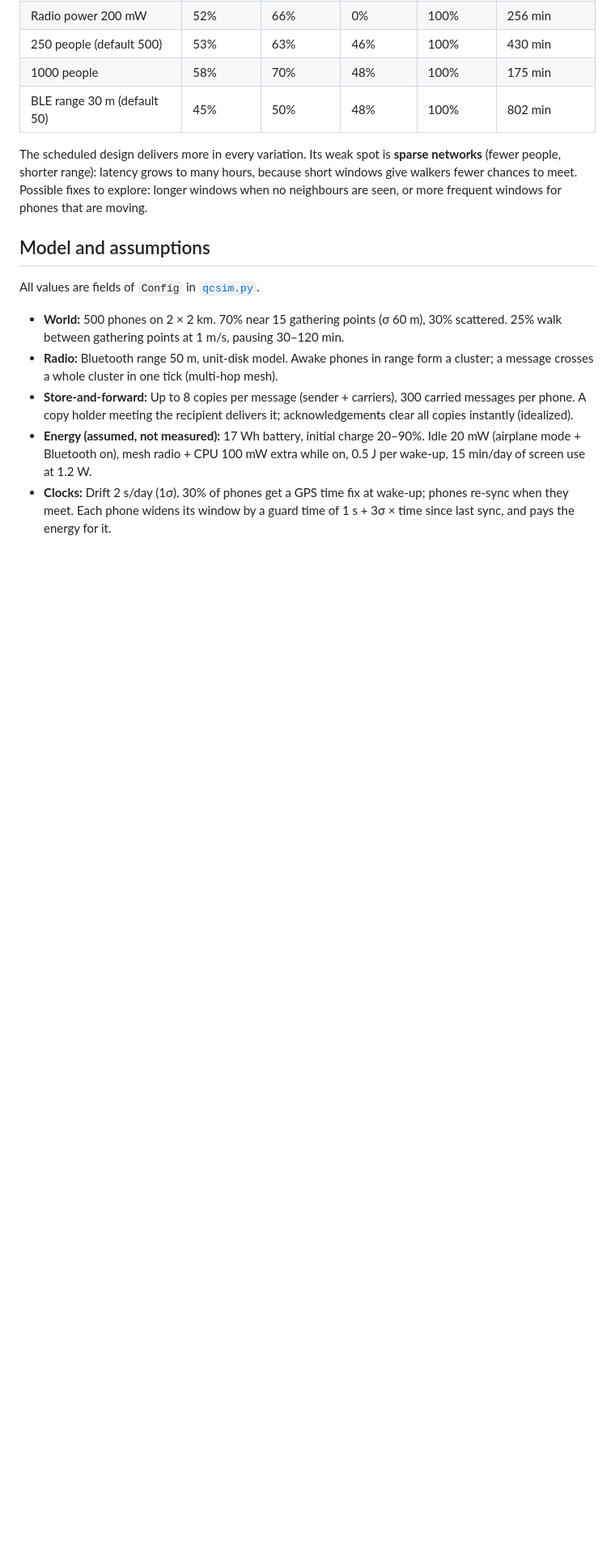
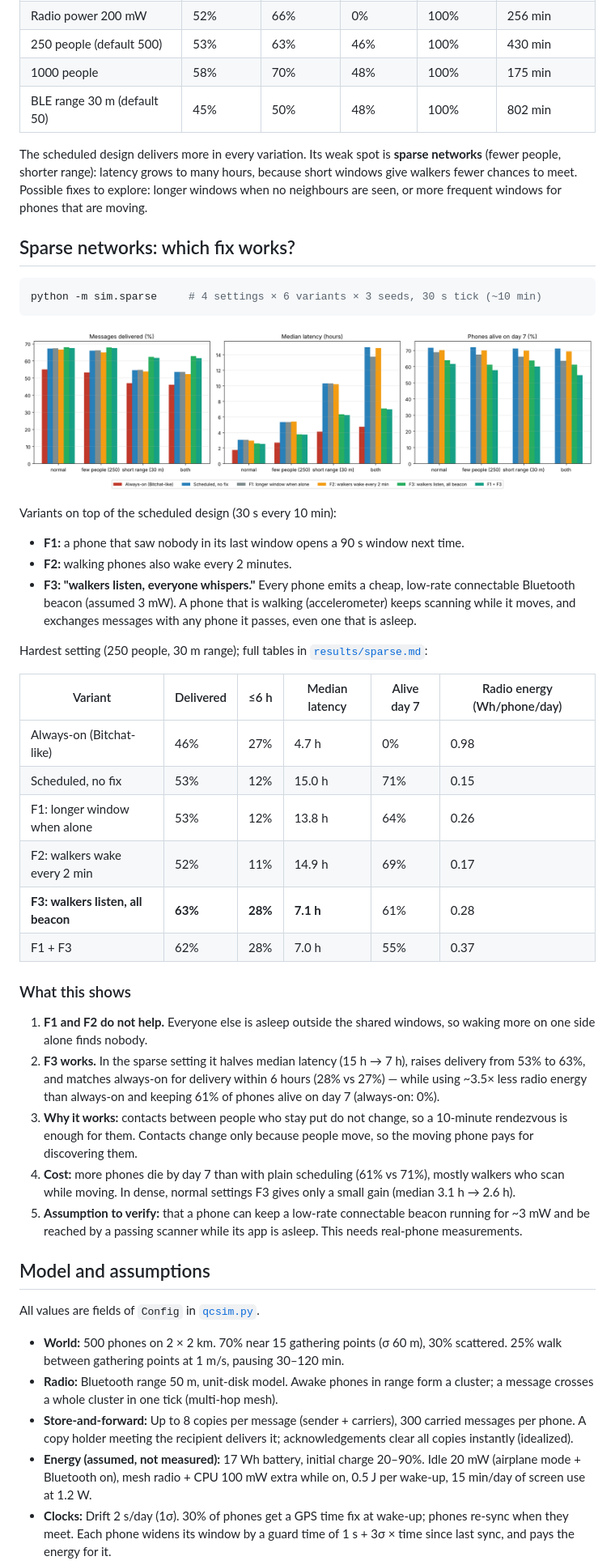
Before and after one commit to bar-rr/QC, a Markdown page: sim/README.md, the part around the change. Shown at 81% size. Rendered like a GitHub page; pictures changed too: sim/results/sparse.png (added); blank space fills up the shorter version.

````diff
--- a/sim/README.md
+++ b/sim/README.md
@@ -61,6 +61,39 @@ Messages delivered, by the day they were sent:
 
 The scheduled design delivers more in every variation. Its weak spot is **sparse networks** (fewer people, shorter range): latency grows to many hours, because short windows give walkers fewer chances to meet. Possible fixes to explore: longer windows when no neighbours are seen, or more frequent windows for phones that are moving.
 
+## Sparse networks: which fix works?
+
+```bash
+python -m sim.sparse     # 4 settings × 6 variants × 3 seeds, 30 s tick (~10 min)
+```
+
+![sparse](results/sparse.png)
+
+Variants on top of the scheduled design (30 s every 10 min):
+
+- **F1:** a phone that saw nobody in its last window opens a 90 s window next time.
+- **F2:** walking phones also wake every 2 minutes.
+- **F3: "walkers listen, everyone whispers."** Every phone emits a cheap, low-rate connectable Bluetooth beacon (assumed 3 mW). A phone that is walking (accelerometer) keeps scanning while it moves, and exchanges messages with any phone it passes, even one that is asleep.
+
+Hardest setting (250 people, 30 m range); full tables in [`results/sparse.md`](results/sparse.md):
+
+| Variant | Delivered | ≤6 h | Median latency | Alive day 7 | Radio energy (Wh/phone/day) |
+|---|---|---|---|---|---|
+| Always-on (Bitchat-like) | 46% | 27% | 4.7 h | 0% | 0.98 |
+| Scheduled, no fix | 53% | 12% | 15.0 h | 71% | 0.15 |
+| F1: longer window when alone | 53% | 12% | 13.8 h | 64% | 0.26 |
+| F2: walkers wake every 2 min | 52% | 11% | 14.9 h | 69% | 0.17 |
+| **F3: walkers listen, all beacon** | **63%** | **28%** | **7.1 h** | 61% | 0.28 |
+| F1 + F3 | 62% | 28% | 7.0 h | 55% | 0.37 |
+
+### What this shows
+
+1. **F1 and F2 do not help.** Everyone else is asleep outside the shared windows, so waking more on one side alone finds nobody.
+2. **F3 works.** In the sparse setting it halves median latency (15 h → 7 h), raises delivery from 53% to 63%, and matches always-on for delivery within 6 hours (28% vs 27%) — while using ~3.5× less radio energy than always-on and keeping 61% of phones alive on day 7 (always-on: 0%).
+3. **Why it works:** contacts between people who stay put do not change, so a 10-minute rendezvous is enough for them. Contacts change only because people move, so the moving phone pays for discovering them.
+4. **Cost:** more phones die by day 7 than with plain scheduling (61% vs 71%), mostly walkers who scan while moving. In dense, normal settings F3 gives only a small gain (median 3.1 h → 2.6 h).
+5. **Assumption to verify:** that a phone can keep a low-rate connectable beacon running for ~3 mW and be reached by a passing scanner while its app is asleep. This needs real-phone measurements.
+
 ## Model and assumptions
 
 All values are fields of `Config` in [`qcsim.py`](qcsim.py).
````
Also changed, not shown: docs/DESIGN.md (+7 -0 lines), sim/results/sparse.md (added, +43 -0 lines), 1 other file.
